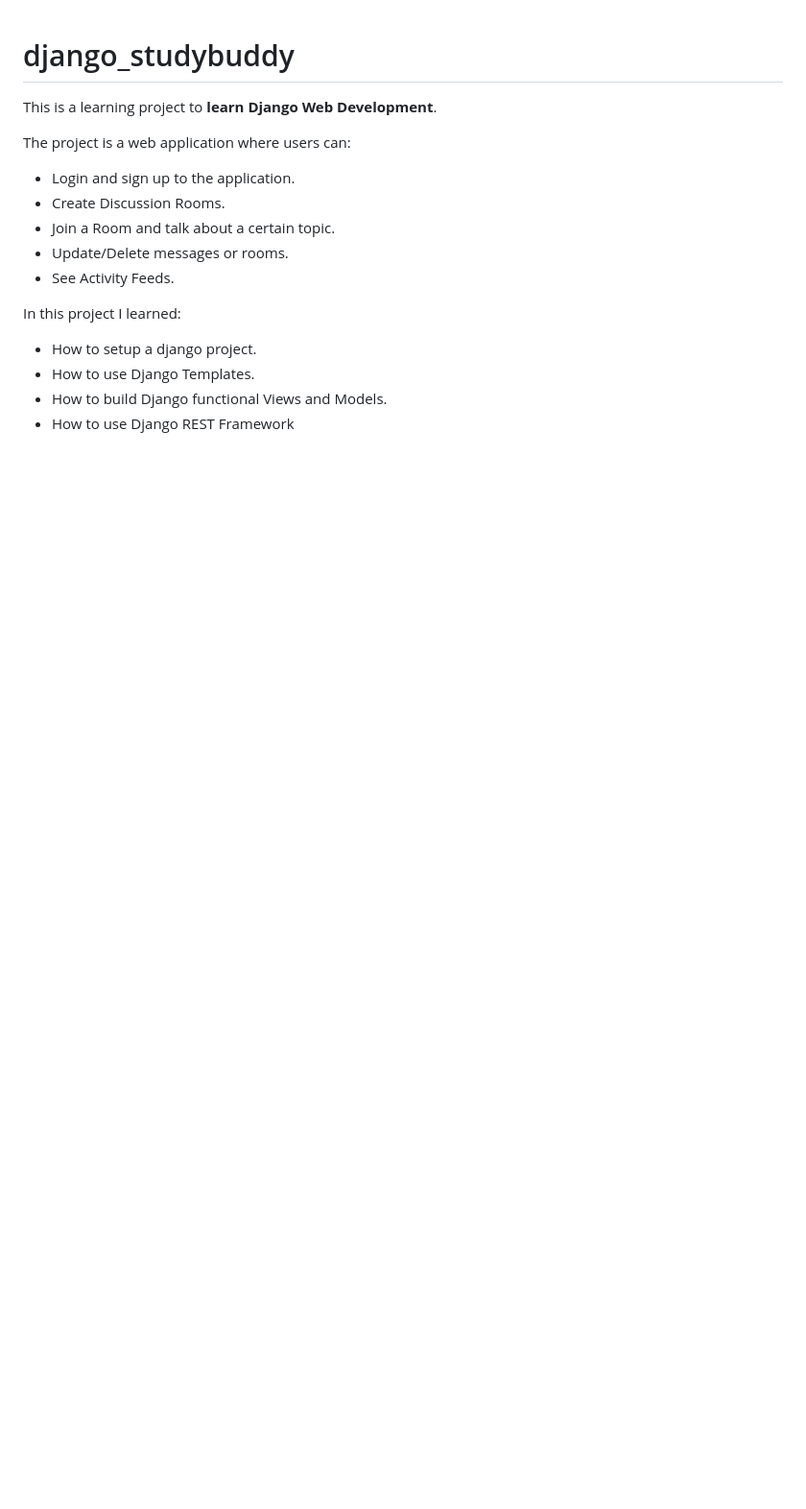
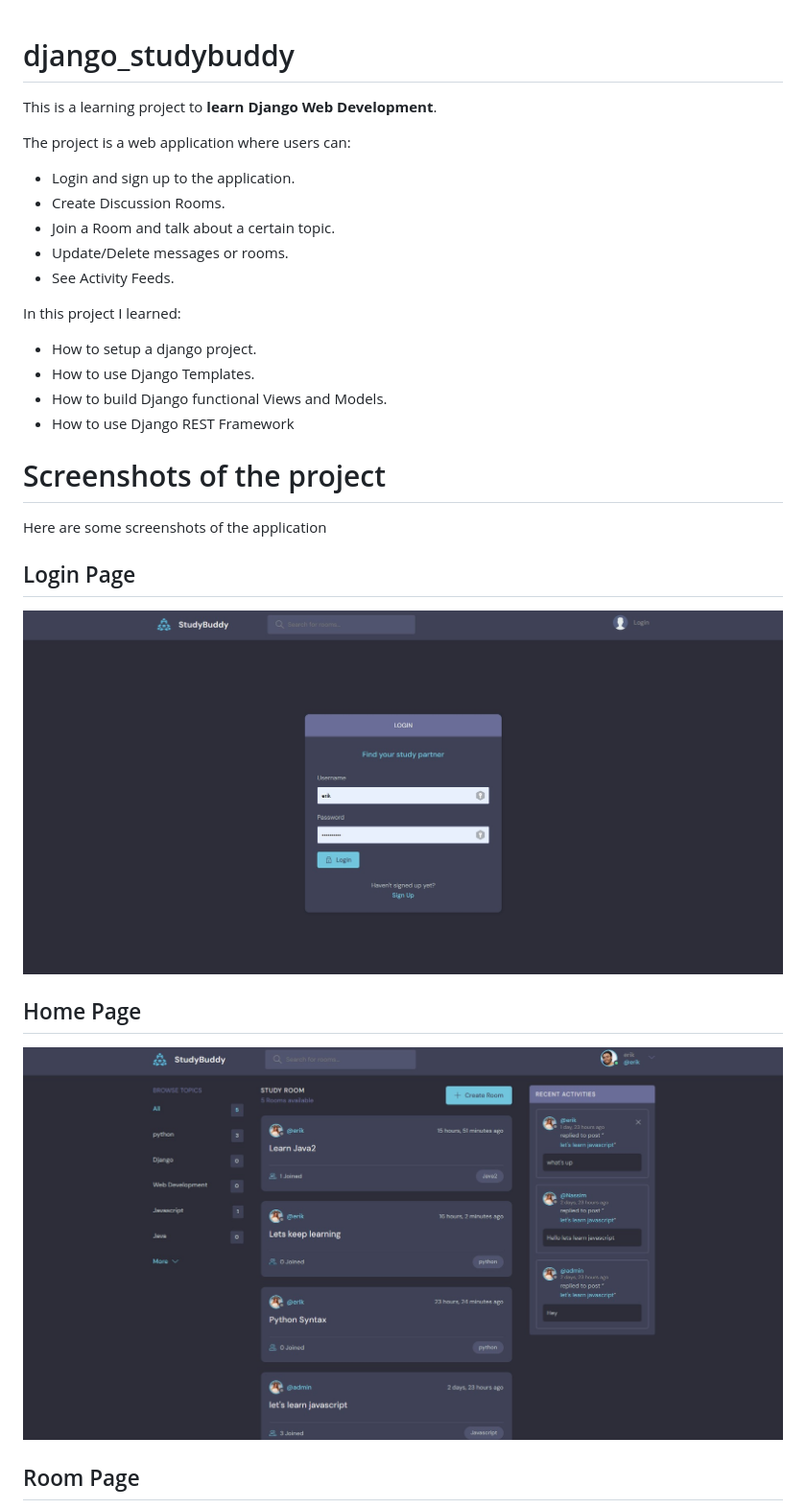
Before and after one commit to AbdellahNassim/django_studybuddy, a Markdown page: README.md, the part around the change printed below. Shown: that part at 96% size. GitHub-like rendering; pictures changed too: screenshots/1.jpg (added), screenshots/2.jpg (added); blank space fills up the shorter version.

Commit message:
added screenshots

```diff
--- a/README.md
+++ b/README.md
@@ -3,6 +3,7 @@
 This is a learning project to **learn Django Web Development**.
 
 The project is a web application where users can:
+
 - Login and sign up to the application.
 - Create Discussion Rooms.
 - Join a Room and talk about a certain topic.
@@ -10,7 +11,23 @@ The project is a web application where users can:
 - See Activity Feeds.
 
 In this project I learned:
+
 - How to setup a django project.
 - How to use Django Templates.
 - How to build Django functional Views and Models.
 - How to use Django REST Framework
+
+# Screenshots of the project
+
+Here are some screenshots of the application
+
+## Login Page
+
+![Login Page](/screenshots/1.jpg "Login Page")
+
+## Home Page
+
+![Home Page](/screenshots/2.jpg "Home Page")
+
+## Room Page
+
```
Also changed, not shown: other parts of README.md (+5 -0 lines), screenshots/3.jpg (added), screenshots/4.jpg (added), 1 other file.
